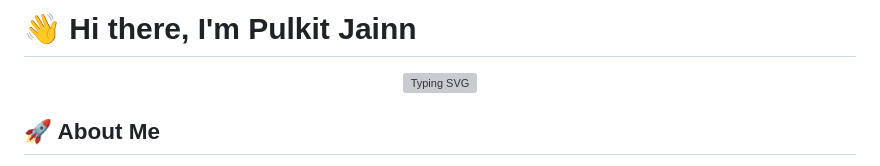
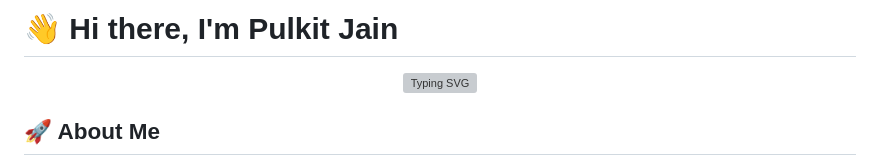
Before and after one commit to pulkit230405/pulkit230405, a Markdown page: README.md, the part around the change. Drawn GitHub-style; grey boxes are pictures that could not be loaded.

```diff
--- a/README.md
+++ b/README.md
@@ -1,4 +1,4 @@
-# 👋 Hi there, I'm Pulkit Jainn
+# 👋 Hi there, I'm Pulkit Jain
 
 <div align="center">
   <img src="https://readme-typing-svg.demolab.com?font=Fira+Code&weight=500&size=40&pause=1000&color=4A90E2&center=true&vCenter=true&random=false&width=600&height=100&lines=AI+%26+ML+Enthusiast;Computer+Science+Student;Chess+Player;Problem+Solver" alt="Typing SVG" />
```
